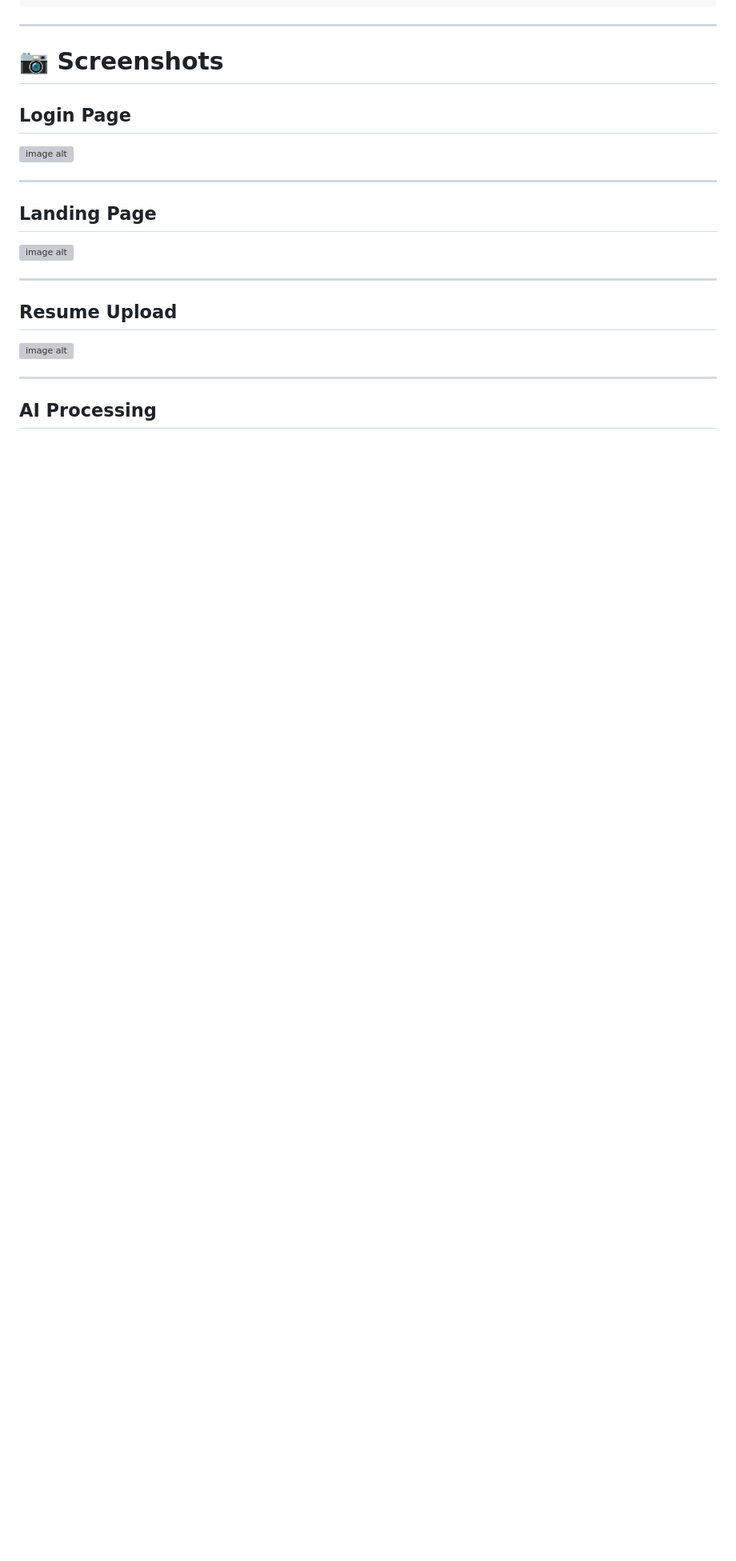
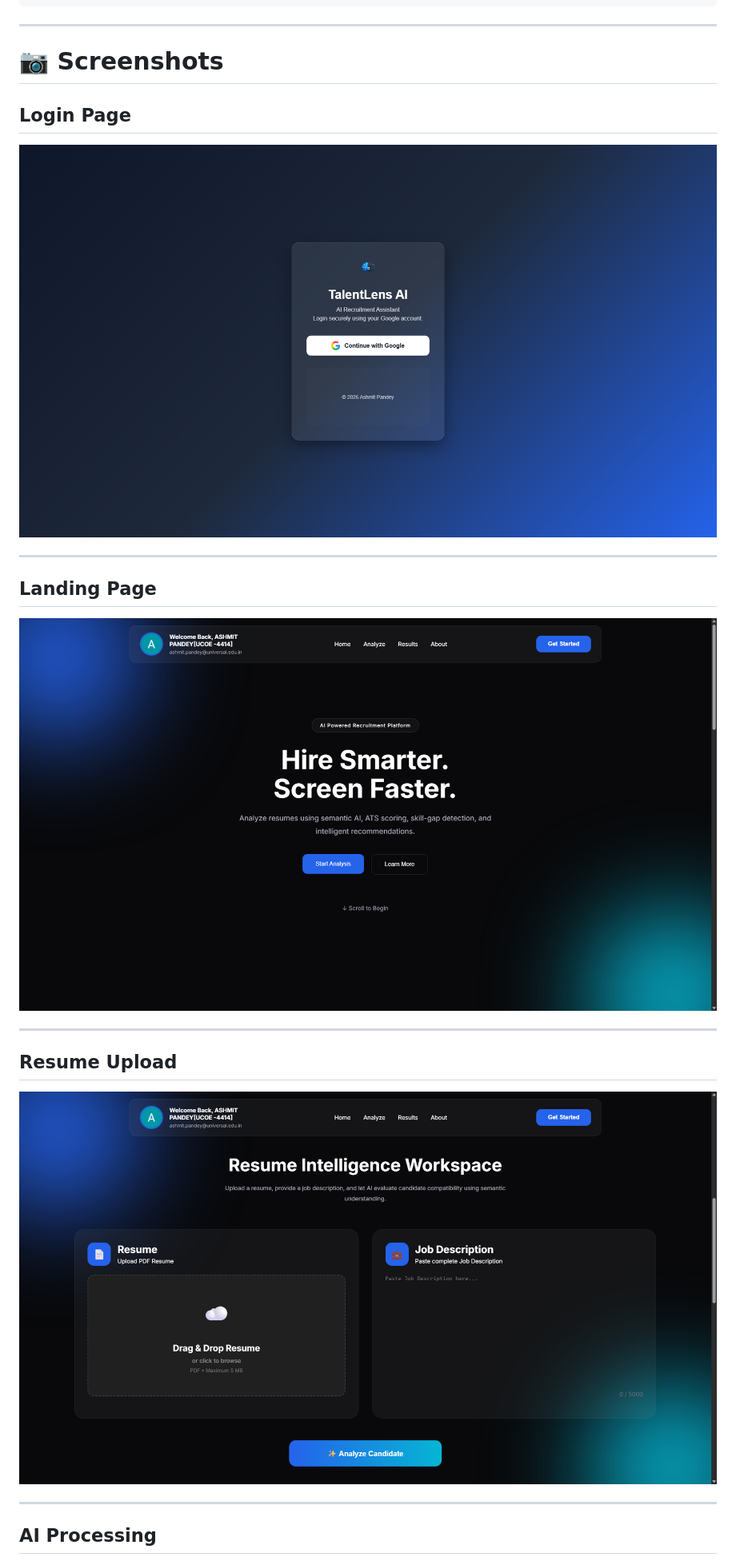
Before and after one commit to Ashmit-299/AI_Resume_Analyzer, a Markdown page: README.md, the part around one of its changes. Shown at 80% size. Drawn GitHub-style; blank space fills up the shorter version; grey boxes are pictures that could not be loaded.

```diff
--- a/README.md
+++ b/README.md
@@ -120,19 +120,19 @@ PDF Report
 
 ## Login Page
 
-![image alt]()
+![image alt](https://github.com/Ashmit-299/AI_Resume_Analyzer/blob/e1f1ac30f0e7009bd5c672ee1eeb37eb3773e0e2/assets/Login%20Page.png)
 
 ---
 
 ## Landing Page
 
-![image alt]()
+![image alt](https://github.com/Ashmit-299/AI_Resume_Analyzer/blob/e1f1ac30f0e7009bd5c672ee1eeb37eb3773e0e2/assets/Landing%20Page.png)
 
 ---
 
 ## Resume Upload
 
-![image alt]()
+![image alt](https://github.com/Ashmit-299/AI_Resume_Analyzer/blob/e1f1ac30f0e7009bd5c672ee1eeb37eb3773e0e2/assets/Resume%20Upload.png)
 
 ---
 
```
Also changed, not shown: other parts of README.md (+15 -3 lines).
